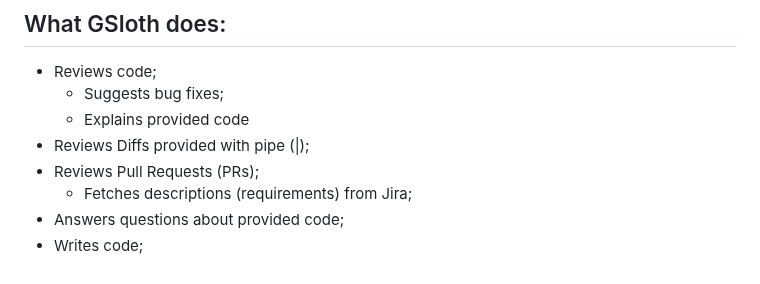
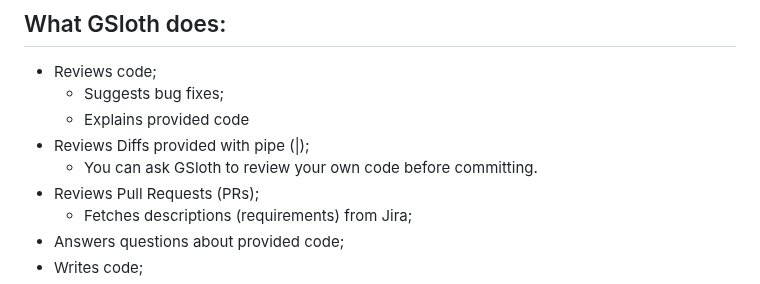
Before and after one commit to andruhon/gaunt-sloth-assistant, a Markdown page: README.md, the part around the change. Drawn GitHub-style.

```diff
--- a/README.md
+++ b/README.md
@@ -12,6 +12,7 @@ Based on [Langchain.js](https://github.com/langchain-ai/langchainjs)
   - Suggests bug fixes;
   - Explains provided code
 - Reviews Diffs provided with pipe (|);
+  - You can ask GSloth to review your own code before committing.
 - Reviews Pull Requests (PRs);
   - Fetches descriptions (requirements) from Jira;
 - Answers questions about provided code;
```
